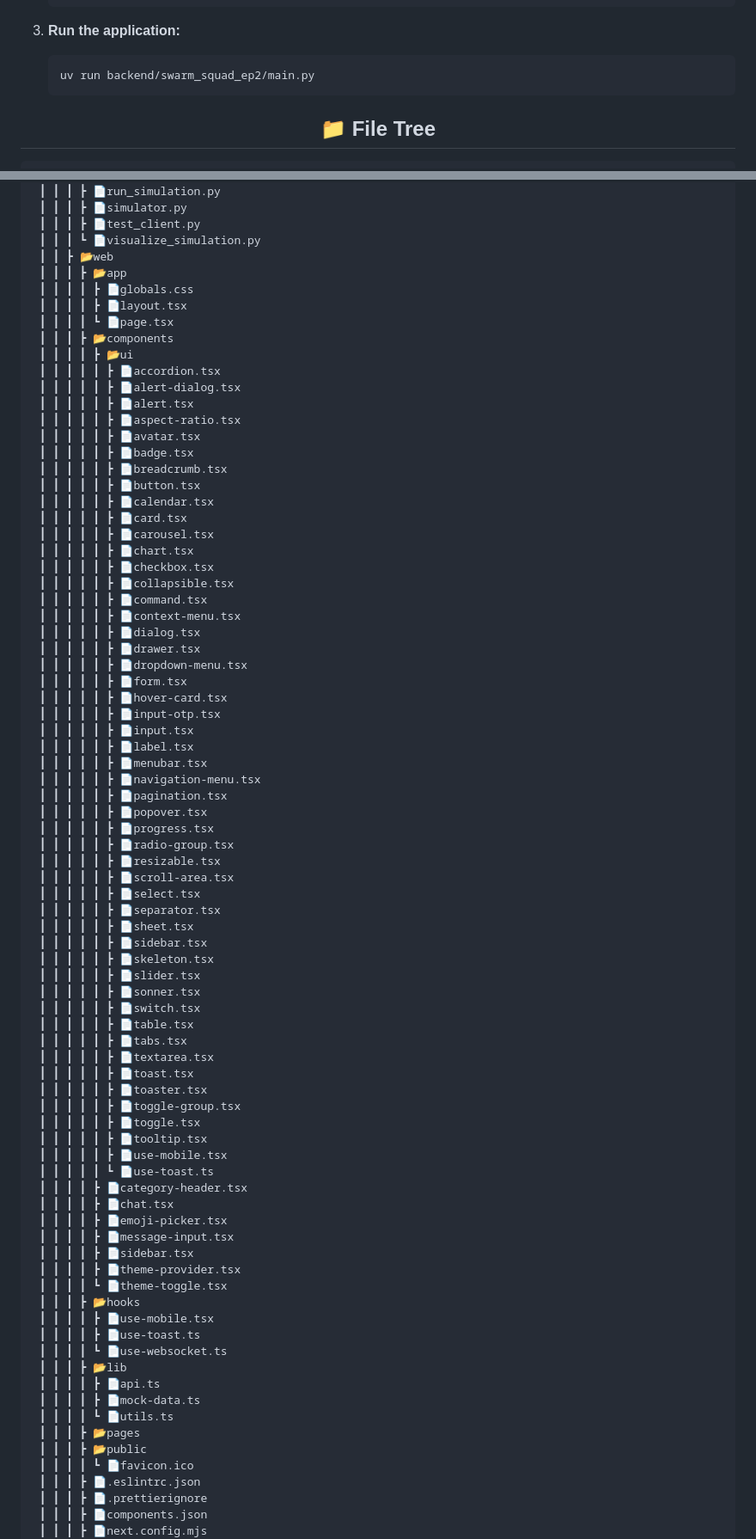
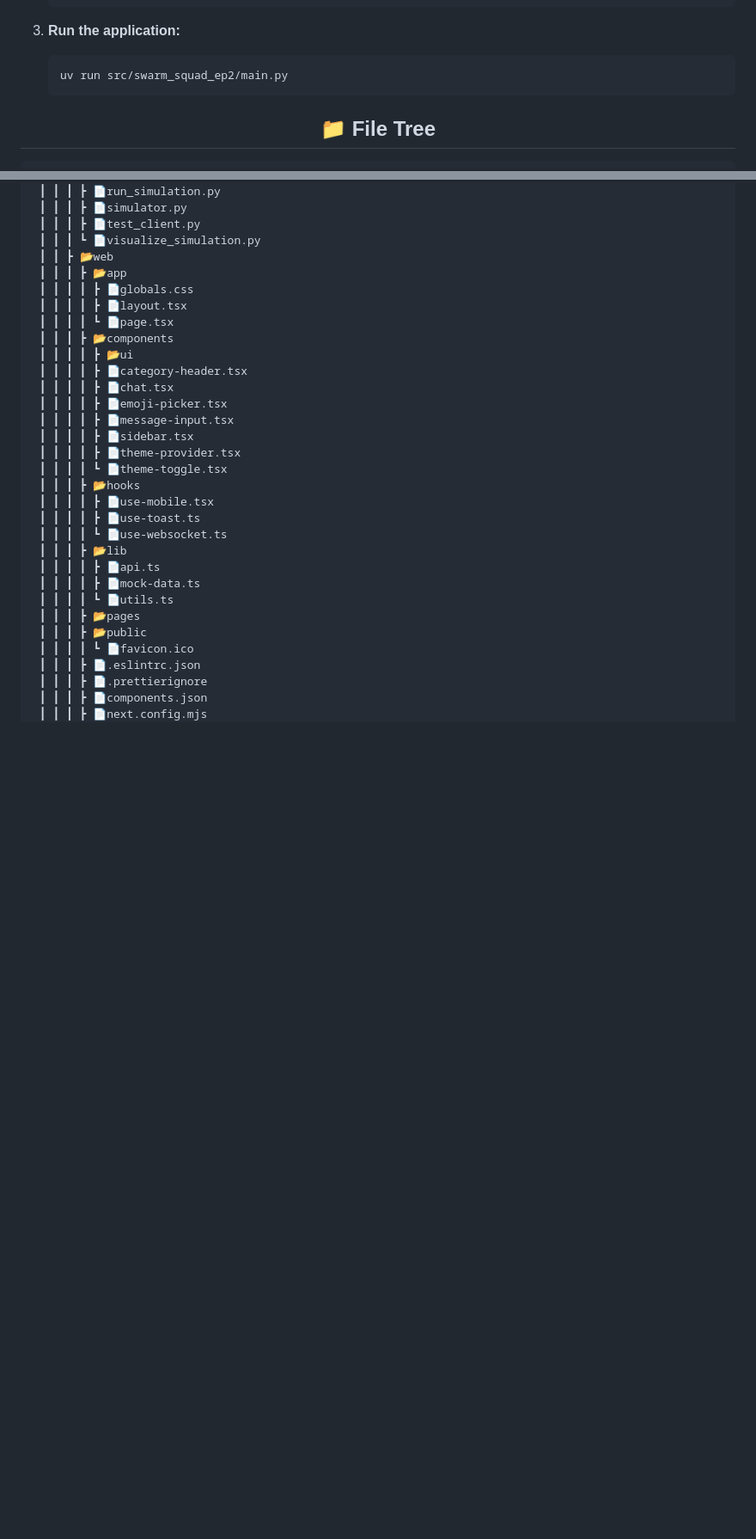
Before and after one commit to Swarm-Squad/Swarm-Squad-Ep2, a Markdown page: README.md, 2 parts joined by grey strips. Shown: that part at 86% size. Rendered like a GitHub page; blank space fills up the shorter version.

Commit message:
chore: update README to reflect command changes, remove outdated sections, and clarify application launch instructions for Swarm Squad Ep2

````diff
--- a/README.md
+++ b/README.md
@@ -115,7 +106,7 @@ swarm-squad-ep2 launch
 
 3. **Run the application:**
    ```bash
-   uv run backend/swarm_squad_ep2/main.py
+   uv run src/swarm_squad_ep2/main.py
    ```
 
 <h2 align="center">📁 File Tree</h2>
@@ -166,56 +157,6 @@ swarm-squad-ep2 launch
  ┃ ┃ ┃ ┃ ┗ 📄page.tsx
  ┃ ┃ ┃ ┣ 📂components
  ┃ ┃ ┃ ┃ ┣ 📂ui
- ┃ ┃ ┃ ┃ ┃ ┣ 📄accordion.tsx
- ┃ ┃ ┃ ┃ ┃ ┣ 📄alert-dialog.tsx
- ┃ ┃ ┃ ┃ ┃ ┣ 📄alert.tsx
- ┃ ┃ ┃ ┃ ┃ ┣ 📄aspect-ratio.tsx
- ┃ ┃ ┃ ┃ ┃ ┣ 📄avatar.tsx
- ┃ ┃ ┃ ┃ ┃ ┣ 📄badge.tsx
- ┃ ┃ ┃ ┃ ┃ ┣ 📄breadcrumb.tsx
- ┃ ┃ ┃ ┃ ┃ ┣ 📄button.tsx
- ┃ ┃ ┃ ┃ ┃ ┣ 📄calendar.tsx
- ┃ ┃ ┃ ┃ ┃ ┣ 📄card.tsx
- ┃ ┃ ┃ ┃ ┃ ┣ 📄carousel.tsx
- ┃ ┃ ┃ ┃ ┃ ┣ 📄chart.tsx
- ┃ ┃ ┃ ┃ ┃ ┣ 📄checkbox.tsx
- ┃ ┃ ┃ ┃ ┃ ┣ 📄collapsible.tsx
- ┃ ┃ ┃ ┃ ┃ ┣ 📄command.tsx
- ┃ ┃ ┃ ┃ ┃ ┣ 📄context-menu.tsx
- ┃ ┃ ┃ ┃ ┃ ┣ 📄dialog.tsx
- ┃ ┃ ┃ ┃ ┃ ┣ 📄drawer.tsx
- ┃ ┃ ┃ ┃ ┃ ┣ 📄dropdown-menu.tsx
- ┃ ┃ ┃ ┃ ┃ ┣ 📄form.tsx
- ┃ ┃ ┃ ┃ ┃ ┣ 📄hover-card.tsx
- ┃ ┃ ┃ ┃ ┃ ┣ 📄input-otp.tsx
- ┃ ┃ ┃ ┃ ┃ ┣ 📄input.tsx
- ┃ ┃ ┃ ┃ ┃ ┣ 📄label.tsx
- ┃ ┃ ┃ ┃ ┃ ┣ 📄menubar.tsx
- ┃ ┃ ┃ ┃ ┃ ┣ 📄navigation-menu.tsx
- ┃ ┃ ┃ ┃ ┃ ┣ 📄pagination.tsx
- ┃ ┃ ┃ ┃ ┃ ┣ 📄popover.tsx
- ┃ ┃ ┃ ┃ ┃ ┣ 📄progress.tsx
- ┃ ┃ ┃ ┃ ┃ ┣ 📄radio-group.tsx
- ┃ ┃ ┃ ┃ ┃ ┣ 📄resizable.tsx
- ┃ ┃ ┃ ┃ ┃ ┣ 📄scroll-area.tsx
- ┃ ┃ ┃ ┃ ┃ ┣ 📄select.tsx
- ┃ ┃ ┃ ┃ ┃ ┣ 📄separator.tsx
- ┃ ┃ ┃ ┃ ┃ ┣ 📄sheet.tsx
- ┃ ┃ ┃ ┃ ┃ ┣ 📄sidebar.tsx
- ┃ ┃ ┃ ┃ ┃ ┣ 📄skeleton.tsx
- ┃ ┃ ┃ ┃ ┃ ┣ 📄slider.tsx
- ┃ ┃ ┃ ┃ ┃ ┣ 📄sonner.tsx
- ┃ ┃ ┃ ┃ ┃ ┣ 📄switch.tsx
- ┃ ┃ ┃ ┃ ┃ ┣ 📄table.tsx
- ┃ ┃ ┃ ┃ ┃ ┣ 📄tabs.tsx
- ┃ ┃ ┃ ┃ ┃ ┣ 📄textarea.tsx
- ┃ ┃ ┃ ┃ ┃ ┣ 📄toast.tsx
- ┃ ┃ ┃ ┃ ┃ ┣ 📄toaster.tsx
- ┃ ┃ ┃ ┃ ┃ ┣ 📄toggle-group.tsx
- ┃ ┃ ┃ ┃ ┃ ┣ 📄toggle.tsx
- ┃ ┃ ┃ ┃ ┃ ┣ 📄tooltip.tsx
- ┃ ┃ ┃ ┃ ┃ ┣ 📄use-mobile.tsx
- ┃ ┃ ┃ ┃ ┃ ┗ 📄use-toast.ts
  ┃ ┃ ┃ ┃ ┣ 📄category-header.tsx
  ┃ ┃ ┃ ┃ ┣ 📄chat.tsx
  ┃ ┃ ┃ ┃ ┣ 📄emoji-picker.tsx
````
Also changed, not shown: other parts of README.md (+2 -11 lines).
